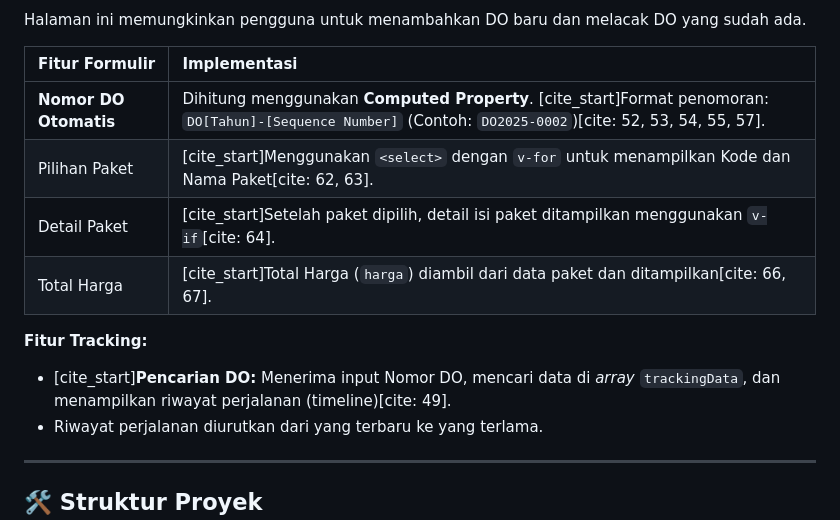
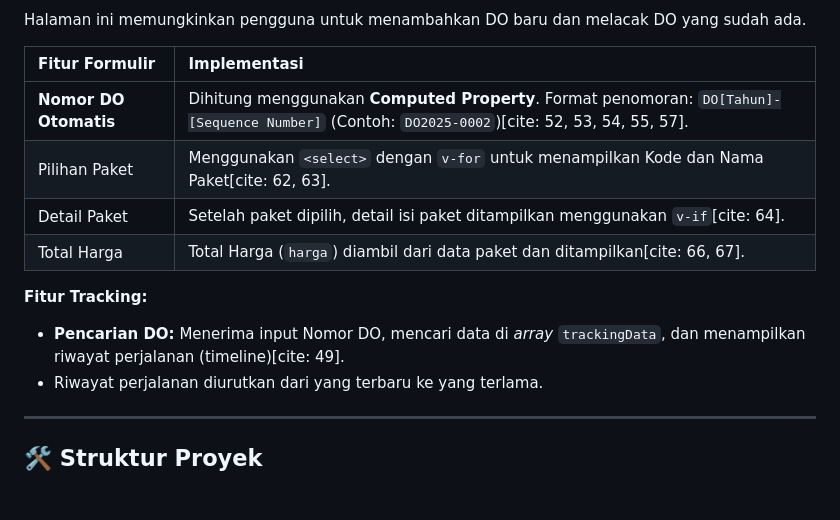
Before and after one commit to anwarfauzii/tugas2-vue-ut, a Markdown page: README.md, the part around the change printed below. Drawn GitHub-style; blank space fills up the shorter version.

```diff
--- a/README.md
+++ b/README.md
@@ -46,13 +46,13 @@ Halaman ini memungkinkan pengguna untuk menambahkan DO baru dan melacak DO yang
 
 | Fitur Formulir | Implementasi |
 | :--- | :--- |
-| **Nomor DO Otomatis** | Dihitung menggunakan **Computed Property**. [cite_start]Format penomoran: `DO[Tahun]-[Sequence Number]` (Contoh: `DO2025-0002`)[cite: 52, 53, 54, 55, 57]. |
-| Pilihan Paket | [cite_start]Menggunakan `<select>` dengan `v-for` untuk menampilkan Kode dan Nama Paket[cite: 62, 63]. |
-| Detail Paket | [cite_start]Setelah paket dipilih, detail isi paket ditampilkan menggunakan `v-if`[cite: 64]. |
-| Total Harga | [cite_start]Total Harga (`harga`) diambil dari data paket dan ditampilkan[cite: 66, 67]. |
+| **Nomor DO Otomatis** | Dihitung menggunakan **Computed Property**. Format penomoran: `DO[Tahun]-[Sequence Number]` (Contoh: `DO2025-0002`)[cite: 52, 53, 54, 55, 57]. |
+| Pilihan Paket | Menggunakan `<select>` dengan `v-for` untuk menampilkan Kode dan Nama Paket[cite: 62, 63]. |
+| Detail Paket | Setelah paket dipilih, detail isi paket ditampilkan menggunakan `v-if`[cite: 64]. |
+| Total Harga | Total Harga (`harga`) diambil dari data paket dan ditampilkan[cite: 66, 67]. |
 
 **Fitur Tracking:**
-* [cite_start]**Pencarian DO:** Menerima input Nomor DO, mencari data di *array* `trackingData`, dan menampilkan riwayat perjalanan (timeline)[cite: 49].
+* **Pencarian DO:** Menerima input Nomor DO, mencari data di *array* `trackingData`, dan menampilkan riwayat perjalanan (timeline)[cite: 49].
 * Riwayat perjalanan diurutkan dari yang terbaru ke yang terlama.
 
 ---
```
Also changed, not shown: other parts of README.md (+19 -19 lines).
